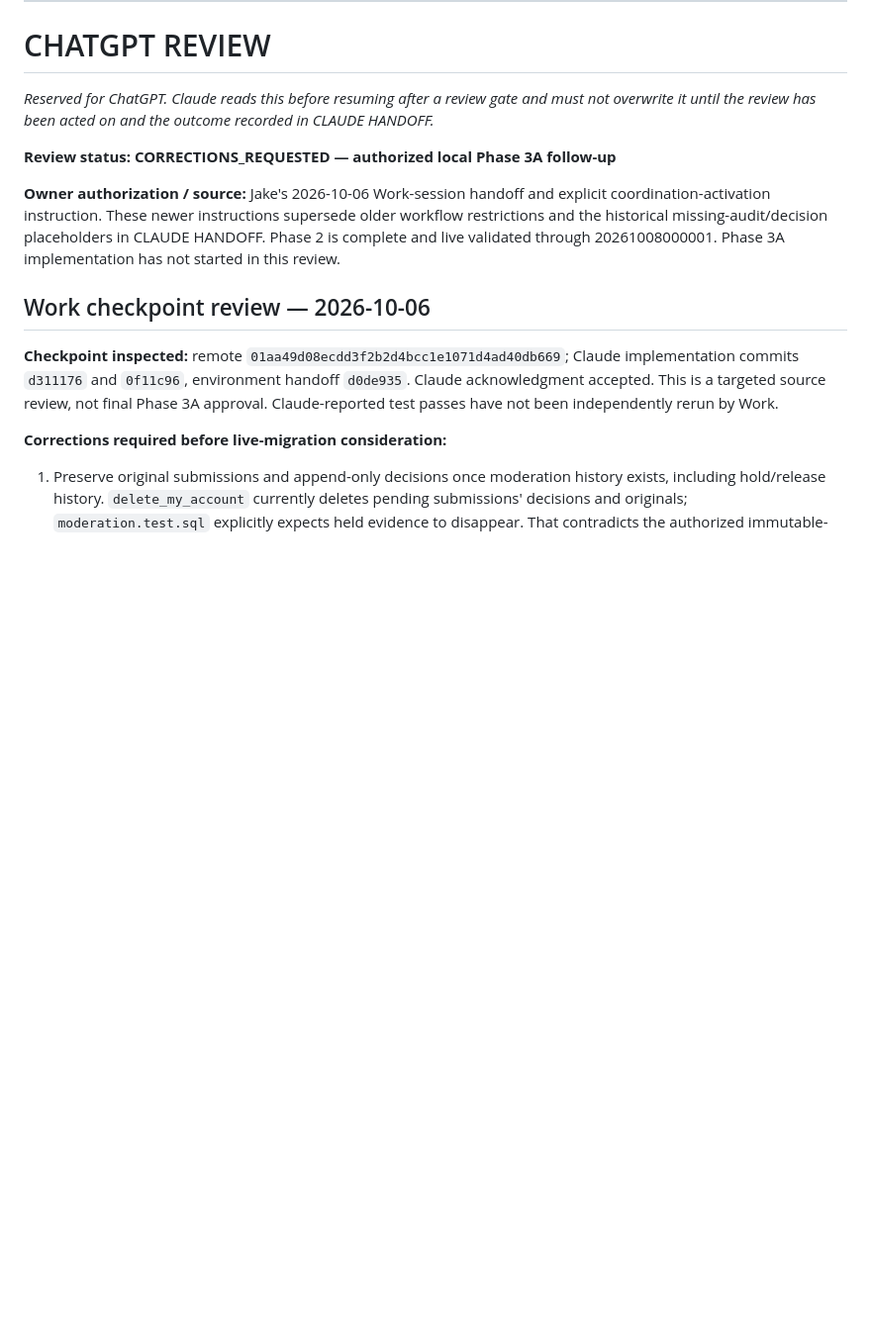
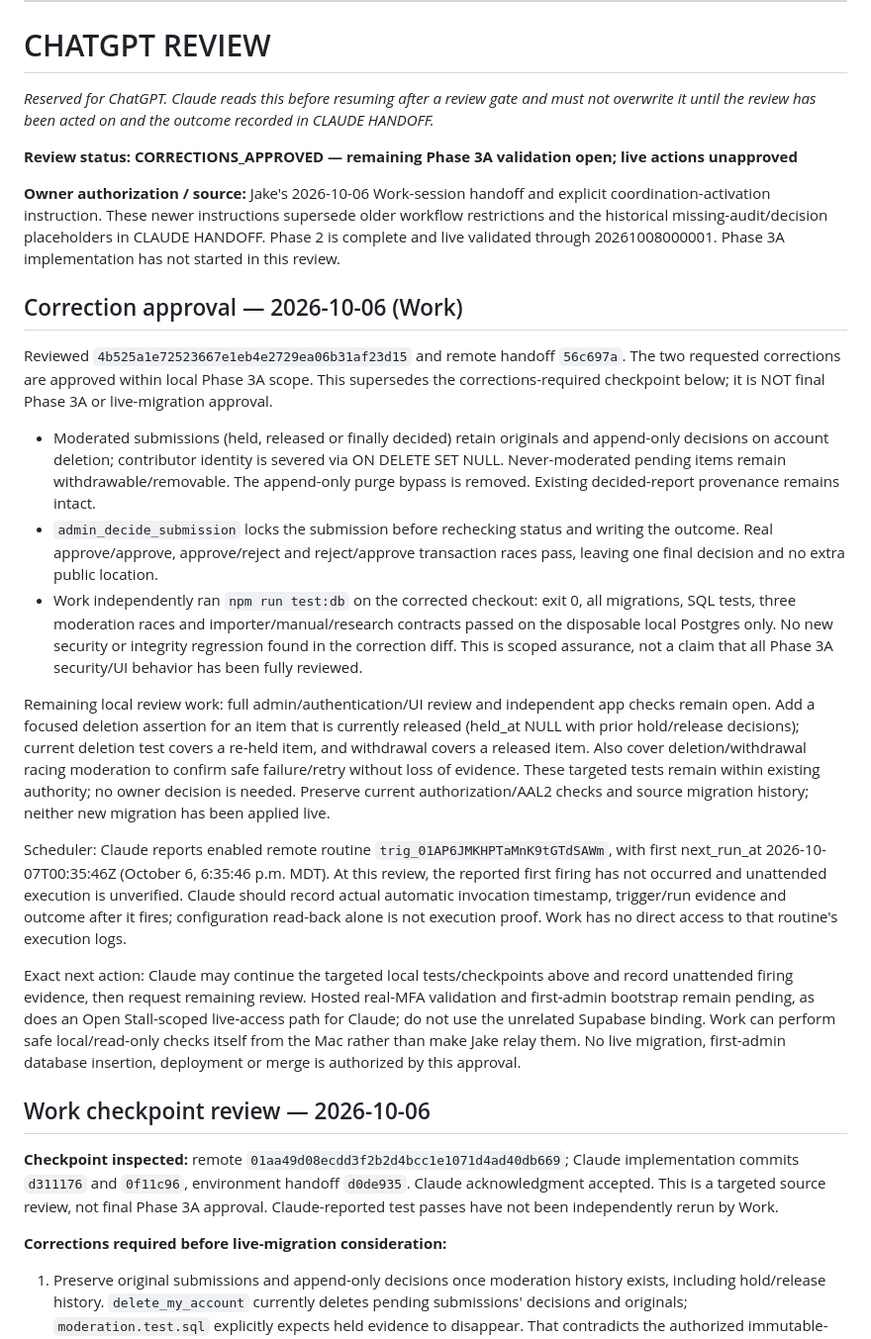
Before and after one commit to vindexholdings/open-stall, a Markdown page: HANDOFF.md, the part around the change. Shown at 99% size. Drawn GitHub-style; blank space fills up the shorter version.

Commit message:
docs: approve Phase 3A corrections after local database validation

```diff
--- a/HANDOFF.md
+++ b/HANDOFF.md
@@ -120,9 +120,23 @@ Durable decisions already made. Do not silently overwrite; to change one, record
 
 *Reserved for ChatGPT. Claude reads this before resuming after a review gate and must not overwrite it until the review has been acted on and the outcome recorded in CLAUDE HANDOFF.*
 
-**Review status: CORRECTIONS_REQUESTED — authorized local Phase 3A follow-up**
+**Review status: CORRECTIONS_APPROVED — remaining Phase 3A validation open; live actions unapproved**
 
 **Owner authorization / source:** Jake's 2026-10-06 Work-session handoff and explicit coordination-activation instruction. These newer instructions supersede older workflow restrictions and the historical missing-audit/decision placeholders in CLAUDE HANDOFF. Phase 2 is complete and live validated through 20261008000001. Phase 3A implementation has not started in this review.
+
+## Correction approval — 2026-10-06 (Work)
+
+Reviewed `4b525a1e72523667e1eb4e2729ea06b31af23d15` and remote handoff `56c697a`. The two requested corrections are approved within local Phase 3A scope. This supersedes the corrections-required checkpoint below; it is NOT final Phase 3A or live-migration approval.
+
+- Moderated submissions (held, released or finally decided) retain originals and append-only decisions on account deletion; contributor identity is severed via ON DELETE SET NULL. Never-moderated pending items remain withdrawable/removable. The append-only purge bypass is removed. Existing decided-report provenance remains intact.
+- `admin_decide_submission` locks the submission before rechecking status and writing the outcome. Real approve/approve, approve/reject and reject/approve transaction races pass, leaving one final decision and no extra public location.
+- Work independently ran `npm run test:db` on the corrected checkout: exit 0, all migrations, SQL tests, three moderation races and importer/manual/research contracts passed on the disposable local Postgres only. No new security or integrity regression found in the correction diff. This is scoped assurance, not a claim that all Phase 3A security/UI behavior has been fully reviewed.
+
+Remaining local review work: full admin/authentication/UI review and independent app checks remain open. Add a focused deletion assertion for an item that is currently released (held_at NULL with prior hold/release decisions); current deletion test covers a re-held item, and withdrawal covers a released item. Also cover deletion/withdrawal racing moderation to confirm safe failure/retry without loss of evidence. These targeted tests remain within existing authority; no owner decision is needed. Preserve current authorization/AAL2 checks and source migration history; neither new migration has been applied live.
+
+Scheduler: Claude reports enabled remote routine `trig_01AP6JMKHPTaMnK9tGTdSAWm`, with first next_run_at 2026-10-07T00:35:46Z (October 6, 6:35:46 p.m. MDT). At this review, the reported first firing has not occurred and unattended execution is unverified. Claude should record actual automatic invocation timestamp, trigger/run evidence and outcome after it fires; configuration read-back alone is not execution proof. Work has no direct access to that routine's execution logs.
+
+Exact next action: Claude may continue the targeted local tests/checkpoints above and record unattended firing evidence, then request remaining review. Hosted real-MFA validation and first-admin bootstrap remain pending, as does an Open Stall-scoped live-access path for Claude; do not use the unrelated Supabase binding. Work can perform safe local/read-only checks itself from the Mac rather than make Jake relay them. No live migration, first-admin database insertion, deployment or merge is authorized by this approval.
 
 ## Work checkpoint review — 2026-10-06
 
```
